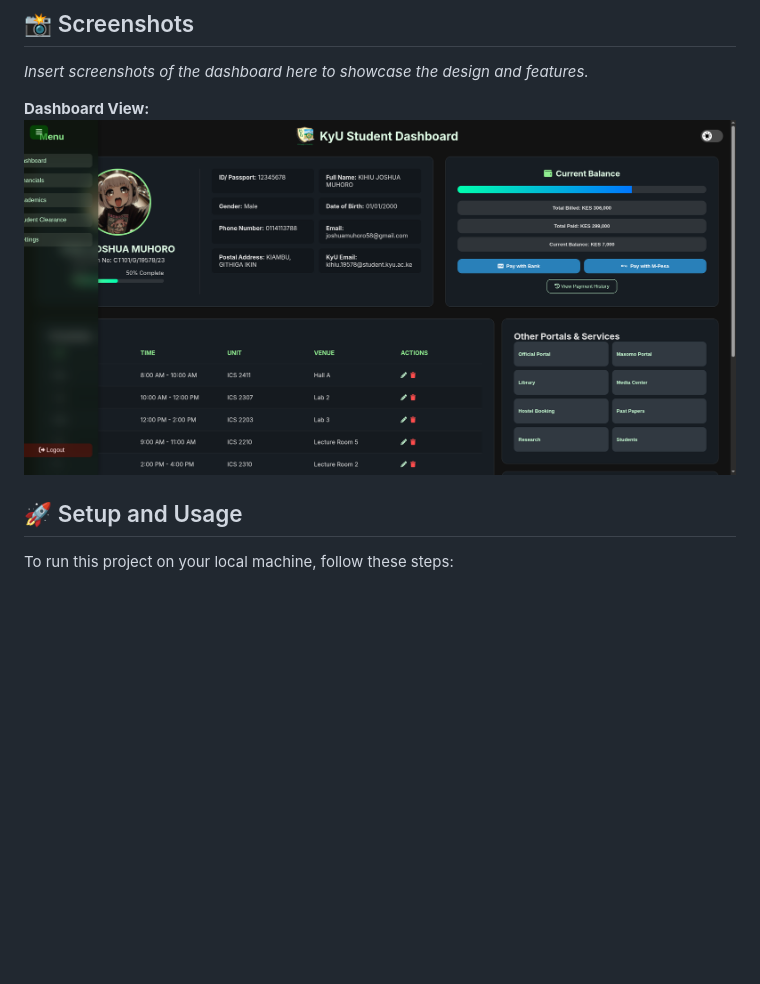
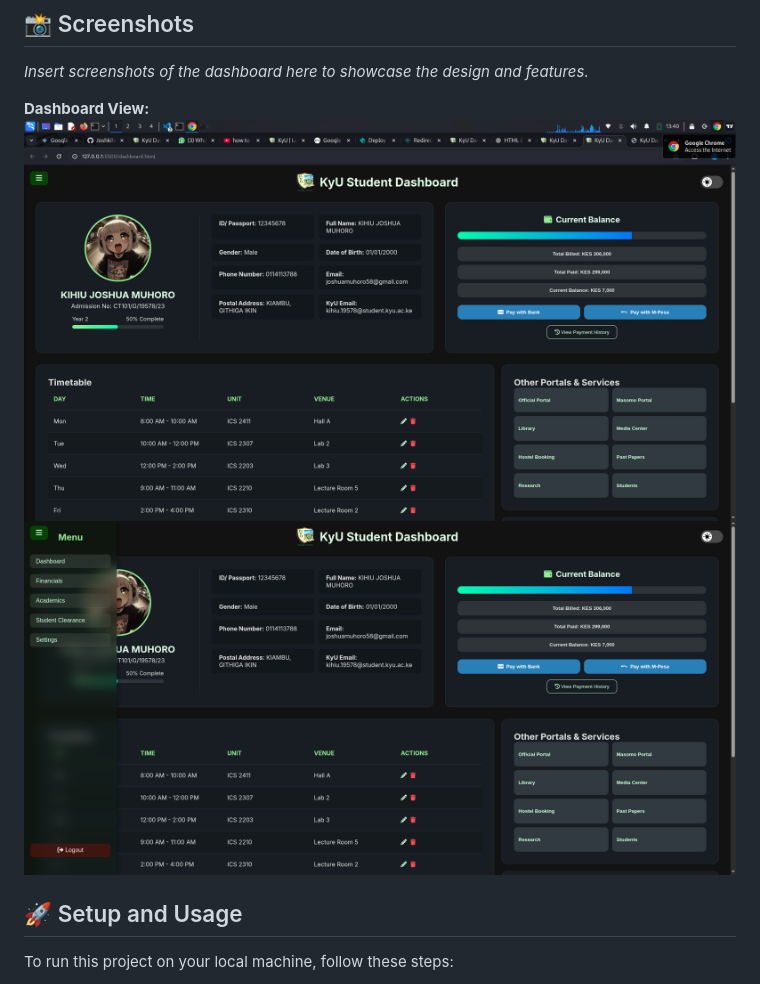
Before and after one commit to Joshkihiu/KyUpublic, a Markdown page: README.md, the part around the change. GitHub-like rendering; pictures changed too: images/dash.png; blank space fills up the shorter version.

Commit message:
Quick update

```diff
--- a/README.md
+++ b/README.md
@@ -26,7 +26,7 @@ This project is a modern, upgraded version of a student dashboard for **Kirinyag
 
 **Dashboard View:**
 ![Dashboard Screenshot](images/dash.png)
-
+![Sidemenu Screenshot](images/side.png)
 <!-- **Mobile View:![Mobile Screenshot]()** -->
 
 ## 🚀 Setup and Usage
```
